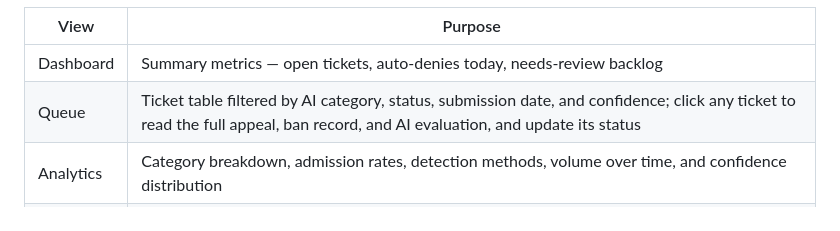
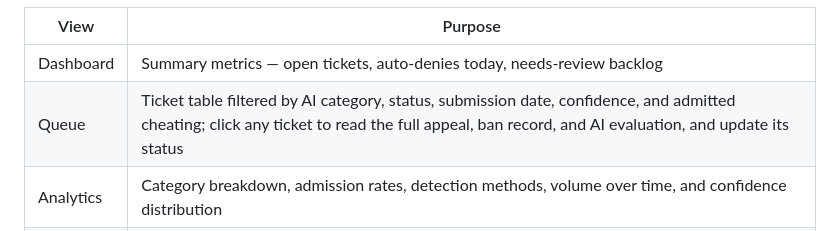
Before and after one commit to SerMike/Ticket-Tech-Titan, a Markdown page: README.md, the part around the change. Rendered like a GitHub page.

Commit message:
docs: name every queue filter in the README
The Queue row listed the rail's filters but left out "Admitted cheating
only", so it read as a complete list that wasn't.

Co-Authored-By: Claude Opus 5.5 <noreply@anthropic.com>
Claude-Session: https://claude.ai/code/session_01FzAmjHDVZfcg94swrdbXP6

```diff
--- a/README.md
+++ b/README.md
@@ -159,7 +159,7 @@ The dashboard is a single-page app with four views:
 | View | Purpose |
 |------|---------|
 | Dashboard | Summary metrics — open tickets, auto-denies today, needs-review backlog |
-| Queue | Ticket table filtered by AI category, status, submission date, and confidence; click any ticket to read the full appeal, ban record, and AI evaluation, and update its status |
+| Queue | Ticket table filtered by AI category, status, submission date, confidence, and admitted cheating; click any ticket to read the full appeal, ban record, and AI evaluation, and update its status |
 | Analytics | Category breakdown, admission rates, detection methods, volume over time, and confidence distribution |
 | Costs | LLM spend per ticket and per day, cumulative spend, spend by model, and API spend against the analyst time it displaced |
 
```
